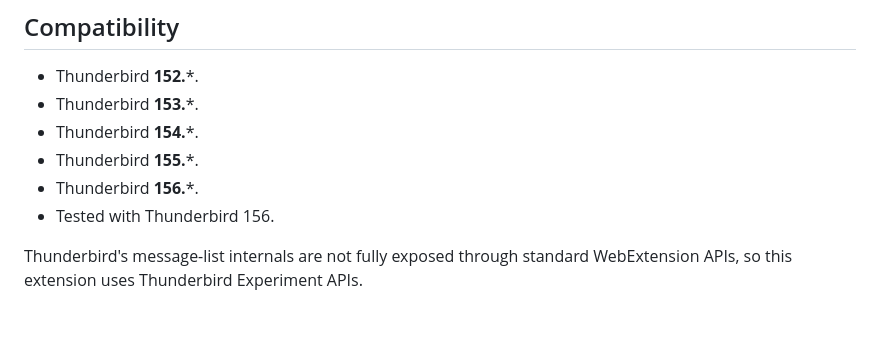
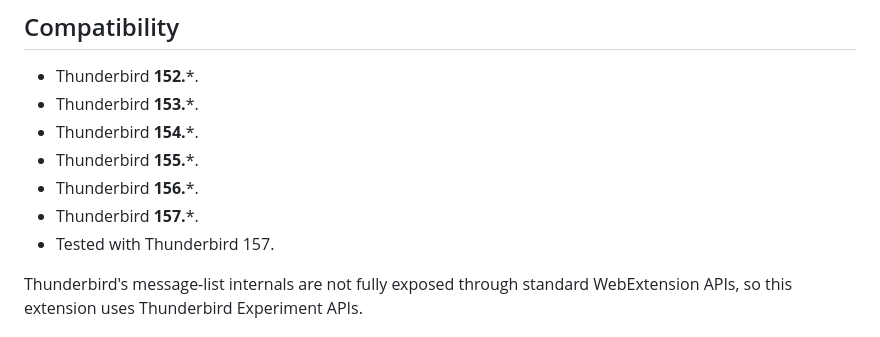
Before and after one commit to thiagonaalmeida/tn-thread-order, a Markdown page: README.md, the part around the change. Drawn GitHub-style.

Commit message:
Update compatibility documentation for Thunderbird 157

```diff
--- a/README.md
+++ b/README.md
@@ -24,7 +24,8 @@ It reorders Thunderbird threads so the latest message becomes the visible main m
 - Thunderbird **154.***.
 - Thunderbird **155.***.
 - Thunderbird **156.***.
-- Tested with Thunderbird 156.
+- Thunderbird **157.***.
+- Tested with Thunderbird 157.
 
 Thunderbird's message-list internals are not fully exposed through standard WebExtension APIs, so this extension uses Thunderbird Experiment APIs.
 
```
